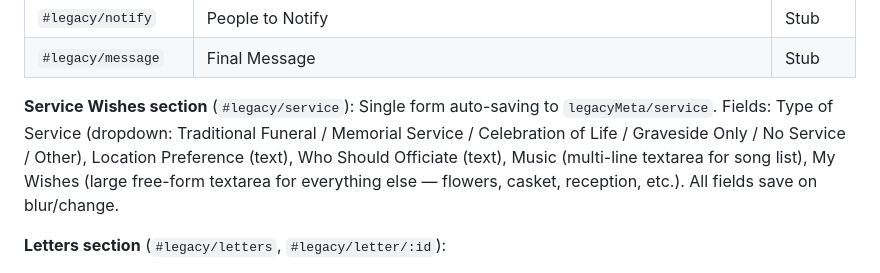
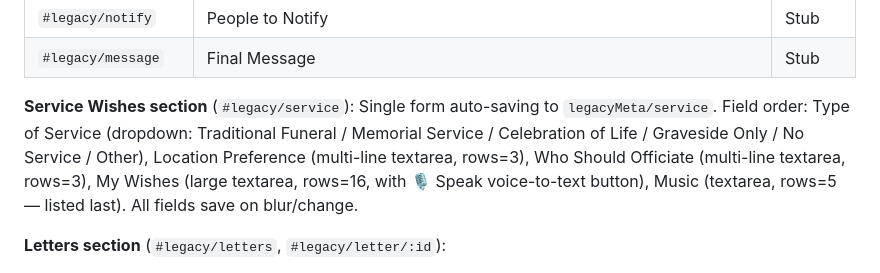
Before and after one commit to DolphinSteveKasputis/BishopHome, a Markdown page: MyLife-Functional-Spec.md, the part around the change. Rendered like a GitHub page.

```diff
--- a/MyLife-Functional-Spec.md
+++ b/MyLife-Functional-Spec.md
@@ -911,7 +911,7 @@ End-of-life information hub — private information for the user's loved ones if
 | `#legacy/notify` | People to Notify | Stub |
 | `#legacy/message` | Final Message | Stub |
 
-**Service Wishes section** (`#legacy/service`): Single form auto-saving to `legacyMeta/service`. Fields: Type of Service (dropdown: Traditional Funeral / Memorial Service / Celebration of Life / Graveside Only / No Service / Other), Location Preference (text), Who Should Officiate (text), Music (multi-line textarea for song list), My Wishes (large free-form textarea for everything else — flowers, casket, reception, etc.). All fields save on blur/change.
+**Service Wishes section** (`#legacy/service`): Single form auto-saving to `legacyMeta/service`. Field order: Type of Service (dropdown: Traditional Funeral / Memorial Service / Celebration of Life / Graveside Only / No Service / Other), Location Preference (multi-line textarea, rows=3), Who Should Officiate (multi-line textarea, rows=3), My Wishes (large textarea, rows=16, with 🎙️ Speak voice-to-text button), Music (textarea, rows=5 — listed last). All fields save on blur/change.
 
 **Letters section** (`#legacy/letters`, `#legacy/letter/:id`):
 - **List page**: cards sorted newest-first, showing title and recipient name + date created. "+ Add Letter" button in the header creates a new blank `legacyLetters` document and immediately navigates to the detail page.
```
Also changed, not shown: AppHelp.md (+7 -7 lines).
